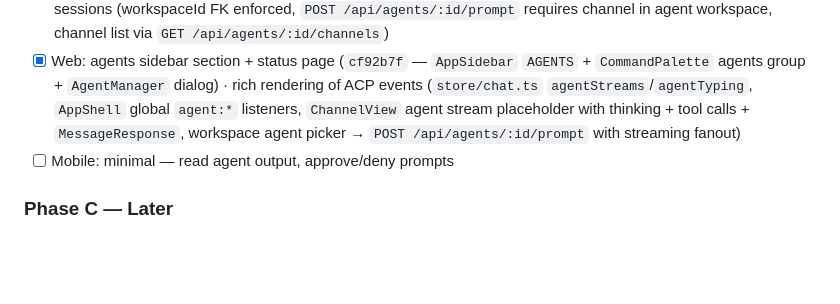
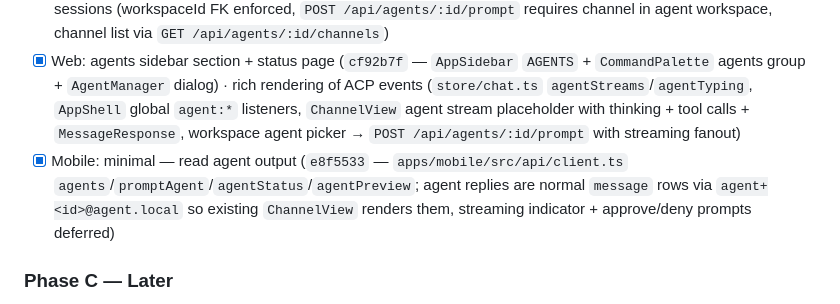
Before and after one commit to Botfrout10/chat-app, a Markdown page: PLAN.md, the part around the change. Rendered like a GitHub page; blank space fills up the shorter version.

Commit message:
docs(plan): mark mobile agent API helpers done

```diff
--- a/PLAN.md
+++ b/PLAN.md
@@ -111,7 +111,7 @@ Chat with LLMs; delegate real work to external agents. **Connect-only**: the app
 - [x] API: CRUD + `POST /api/agents/:id/verify` + `GET /api/agents/:id/status` + `POST /api/agents/preview` + `POST /api/agents/:id/prompt` + `GET /api/agents/:id/channels` (`f180ce8` + follow-up — `apps/api/src/modules/agents.ts`, rate-limited `agent-verify` 10/min + `agent-prompt` 20/min, `sanitize` strips `authSecret` → `hasAuthSecret`, verify probes `GET <endpoint>` then `POST <endpoint>/initialize` with 5s timeout, stores `status`/`capabilities`/`machineMetadata`/`lastHeartbeatAt`) · ACP client — `apps/api/src/lib/agent.ts` (`ensureAgentBotUser` `agent+<id>@agent.local`, `streamAgent` SSE/NDJSON + OpenAI fallback, `triggerAgentReply` one-at-a-time per agent, `agent:typing`/`agent:delta`/`agent:thinking`/`agent:tool`/`agent:error` via `redis.publish("chat:events")` → `socket.ts` fans to `channel:<id>` + `workspace:<id>`, abort on edit/delete via `abortAgentGenerationForMessage`)
 - [x] Each agent gets its own **workspace** in the app bound to the user-managed machine; task threads map to ACP sessions (workspaceId FK enforced, `POST /api/agents/:id/prompt` requires channel in agent workspace, channel list via `GET /api/agents/:id/channels`)
 - [x] Web: agents sidebar section + status page (`cf92b7f` — `AppSidebar` `AGENTS` + `CommandPalette` agents group + `AgentManager` dialog) · rich rendering of ACP events (`store/chat.ts` `agentStreams`/`agentTyping`, `AppShell` global `agent:*` listeners, `ChannelView` agent stream placeholder with thinking + tool calls + `MessageResponse`, workspace agent picker → `POST /api/agents/:id/prompt` with streaming fanout)
-- [ ] Mobile: minimal — read agent output, approve/deny prompts
+- [x] Mobile: minimal — read agent output (`e8f5533` — `apps/mobile/src/api/client.ts` `agents`/`promptAgent`/`agentStatus`/`agentPreview`; agent replies are normal `message` rows via `agent+<id>@agent.local` so existing `ChannelView` renders them, streaming indicator + approve/deny prompts deferred)
 
 ### Phase C — Later
 
```
